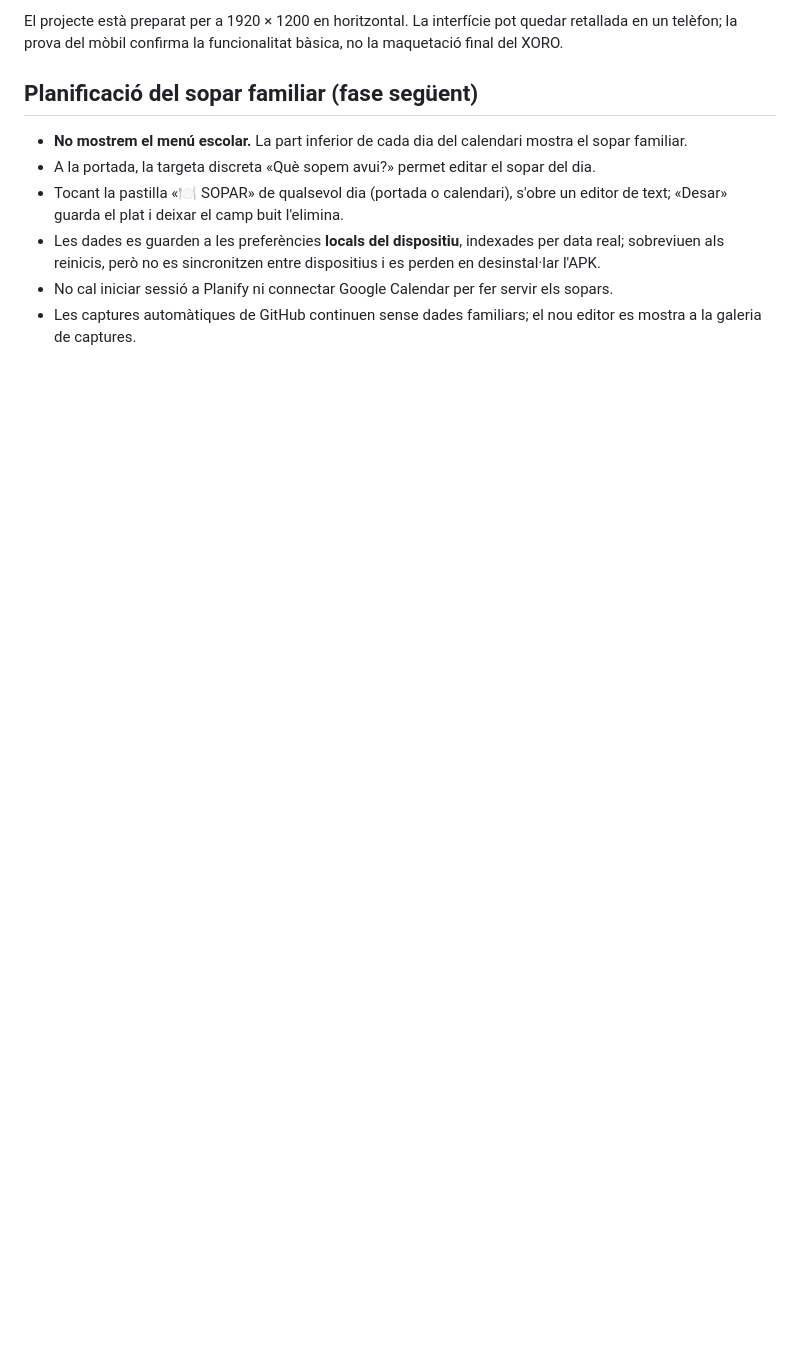
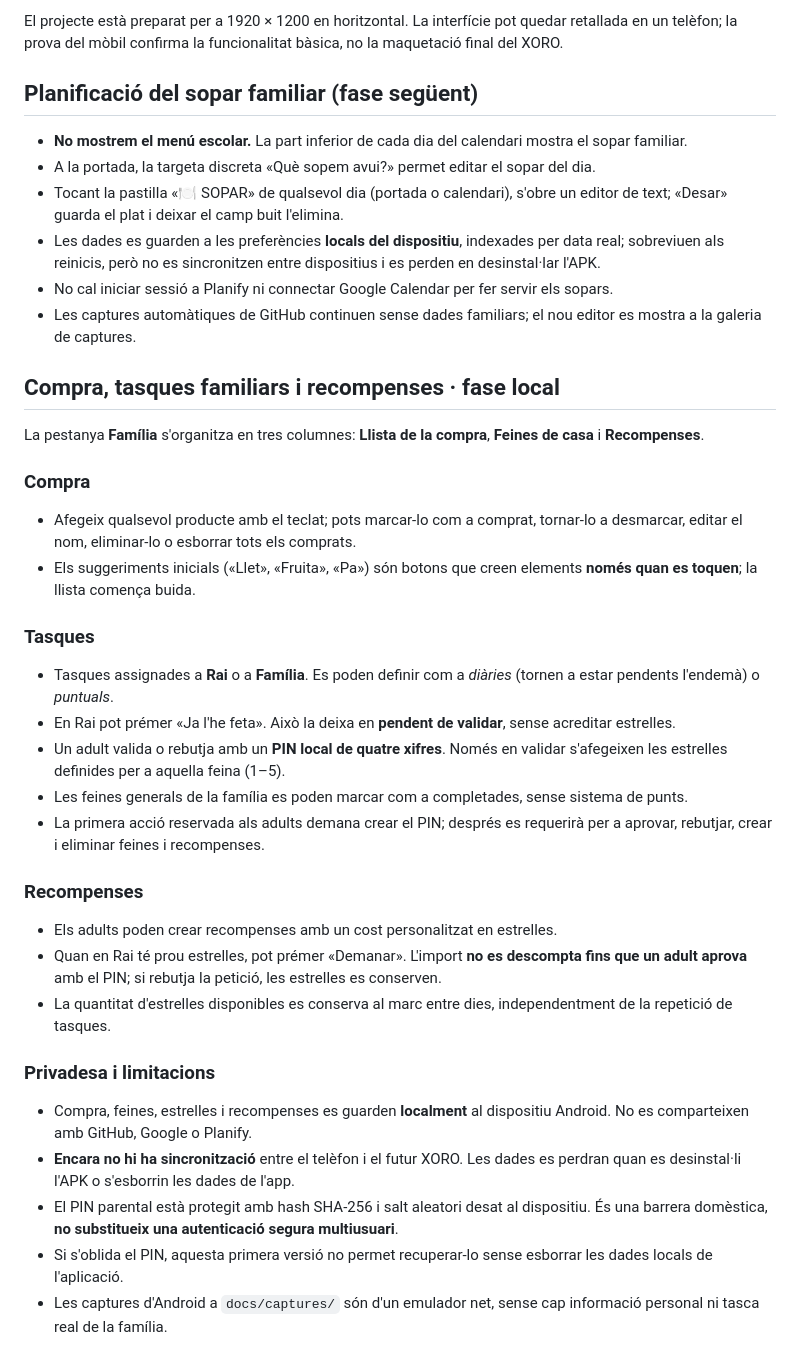
Before and after one commit to MestreKaikos/marco-familiar-dashboard, a Markdown page: docs/MARC-FAMILIAR-FASE1.md, the part around the change. Rendered like a GitHub page; blank space fills up the shorter version.

Commit message:
docs: ús de la compra, tasques diàries i recompenses d'en Rai

```diff
--- a/docs/MARC-FAMILIAR-FASE1.md
+++ b/docs/MARC-FAMILIAR-FASE1.md
@@ -64,3 +64,31 @@ El projecte està preparat per a 1920 × 1200 en horitzontal. La interfície pot
 - Les dades es guarden a les preferències **locals del dispositiu**, indexades per data real; sobreviuen als reinicis, però no es sincronitzen entre dispositius i es perden en desinstal·lar l'APK.
 - No cal iniciar sessió a Planify ni connectar Google Calendar per fer servir els sopars.
 - Les captures automàtiques de GitHub continuen sense dades familiars; el nou editor es mostra a la galeria de captures.
+
+
+## Compra, tasques familiars i recompenses · fase local
+
+La pestanya **Família** s'organitza en tres columnes: **Llista de la compra**, **Feines de casa** i **Recompenses**.
+
+### Compra
+- Afegeix qualsevol producte amb el teclat; pots marcar-lo com a comprat, tornar-lo a desmarcar, editar el nom, eliminar-lo o esborrar tots els comprats.
+- Els suggeriments inicials («Llet», «Fruita», «Pa») són botons que creen elements **només quan es toquen**; la llista comença buida.
+
+### Tasques
+- Tasques assignades a **Rai** o a **Família**. Es poden definir com a *diàries* (tornen a estar pendents l'endemà) o *puntuals*.
+- En Rai pot prémer «Ja l'he feta». Això la deixa en **pendent de validar**, sense acreditar estrelles.
+- Un adult valida o rebutja amb un **PIN local de quatre xifres**. Només en validar s'afegeixen les estrelles definides per a aquella feina (1–5).
+- Les feines generals de la família es poden marcar com a completades, sense sistema de punts.
+- La primera acció reservada als adults demana crear el PIN; després es requerirà per a aprovar, rebutjar, crear i eliminar feines i recompenses.
+
+### Recompenses
+- Els adults poden crear recompenses amb un cost personalitzat en estrelles.
+- Quan en Rai té prou estrelles, pot prémer «Demanar». L'import **no es descompta fins que un adult aprova** amb el PIN; si rebutja la petició, les estrelles es conserven.
+- La quantitat d'estrelles disponibles es conserva al marc entre dies, independentment de la repetició de tasques.
+
+### Privadesa i limitacions
+- Compra, feines, estrelles i recompenses es guarden **localment** al dispositiu Android. No es comparteixen amb GitHub, Google o Planify.
+- **Encara no hi ha sincronització** entre el telèfon i el futur XORO. Les dades es perdran quan es desinstal·li l'APK o s'esborrin les dades de l'app.
+- El PIN parental està protegit amb hash SHA-256 i salt aleatori desat al dispositiu. És una barrera domèstica, **no substitueix una autenticació segura multiusuari**.
+- Si s'oblida el PIN, aquesta primera versió no permet recuperar-lo sense esborrar les dades locals de l'aplicació.
+- Les captures d'Android a `docs/captures/` són d'un emulador net, sense cap informació personal ni tasca real de la família.
```
